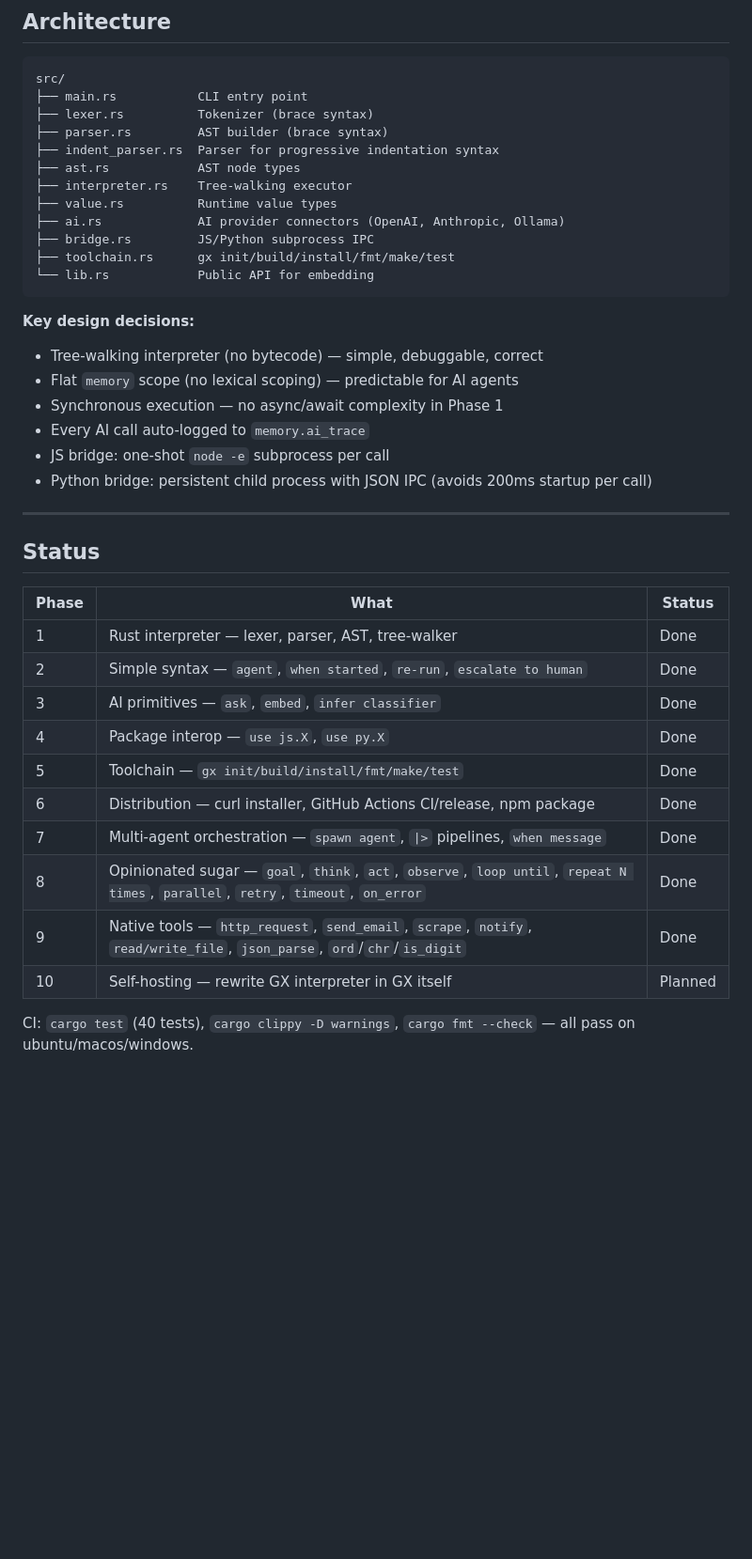
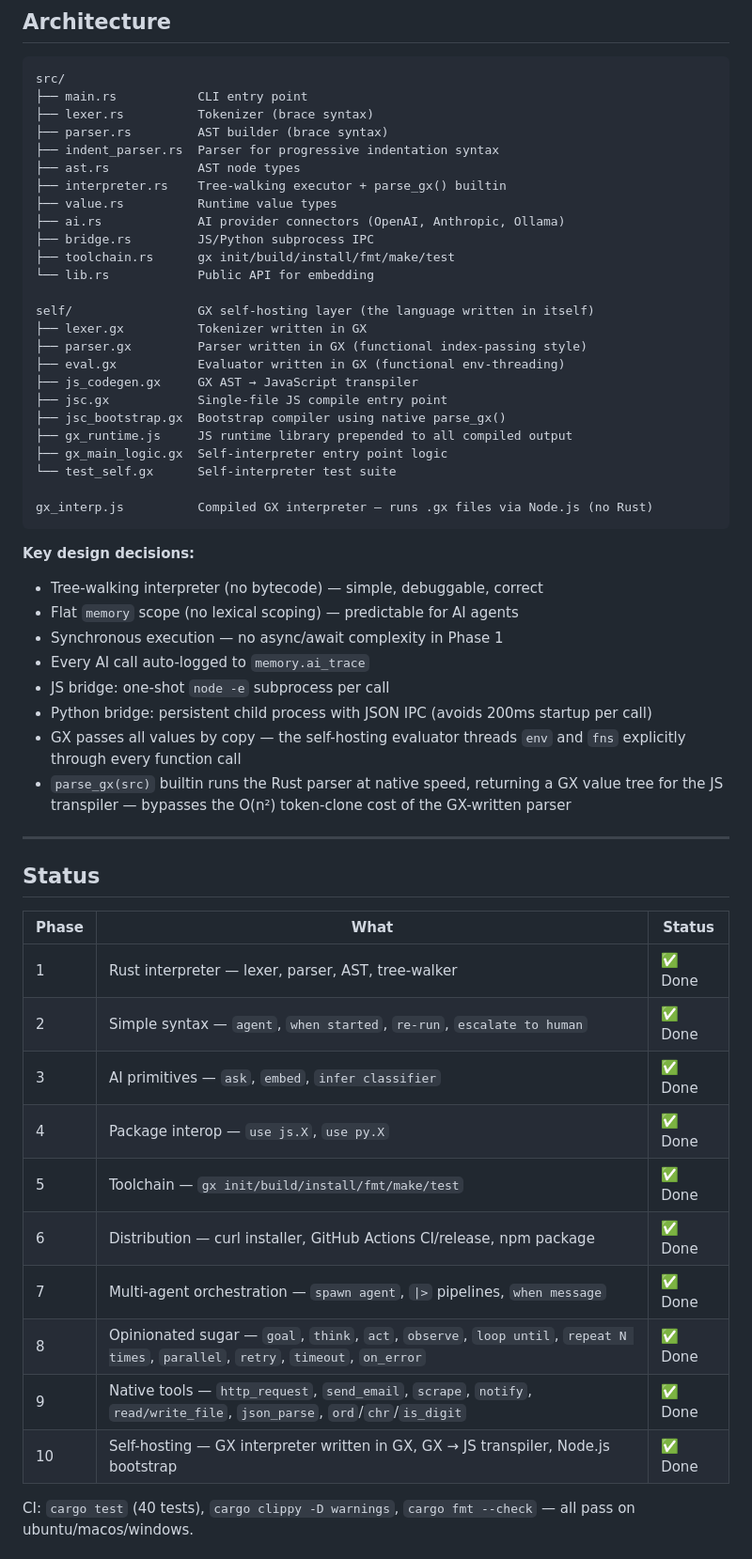
Before and after one commit to elgrhy/gx, a Markdown page: README.md, the part around one of its changes. Shown at 94% size. GitHub-like rendering; blank space fills up the shorter version.

````diff
--- a/README.md
+++ b/README.md
@@ -482,12 +558,25 @@ src/
 ├── parser.rs         AST builder (brace syntax)
 ├── indent_parser.rs  Parser for progressive indentation syntax
 ├── ast.rs            AST node types
-├── interpreter.rs    Tree-walking executor
+├── interpreter.rs    Tree-walking executor + parse_gx() builtin
 ├── value.rs          Runtime value types
 ├── ai.rs             AI provider connectors (OpenAI, Anthropic, Ollama)
 ├── bridge.rs         JS/Python subprocess IPC
 ├── toolchain.rs      gx init/build/install/fmt/make/test
 └── lib.rs            Public API for embedding
+
+self/                 GX self-hosting layer (the language written in itself)
+├── lexer.gx          Tokenizer written in GX
+├── parser.gx         Parser written in GX (functional index-passing style)
+├── eval.gx           Evaluator written in GX (functional env-threading)
+├── js_codegen.gx     GX AST → JavaScript transpiler
+├── jsc.gx            Single-file JS compile entry point
+├── jsc_bootstrap.gx  Bootstrap compiler using native parse_gx()
+├── gx_runtime.js     JS runtime library prepended to all compiled output
+├── gx_main_logic.gx  Self-interpreter entry point logic
+└── test_self.gx      Self-interpreter test suite
+
+gx_interp.js          Compiled GX interpreter — runs .gx files via Node.js (no Rust)
 ```
 
 **Key design decisions:**
@@ -497,6 +586,8 @@ src/
 - Every AI call auto-logged to `memory.ai_trace`
 - JS bridge: one-shot `node -e` subprocess per call
 - Python bridge: persistent child process with JSON IPC (avoids 200ms startup per call)
+- GX passes all values by copy — the self-hosting evaluator threads `env` and `fns` explicitly through every function call
+- `parse_gx(src)` builtin runs the Rust parser at native speed, returning a GX value tree for the JS transpiler — bypasses the O(n²) token-clone cost of the GX-written parser
 
 ---
 
@@ -504,15 +595,15 @@ src/
 
 | Phase | What | Status |
 |-------|------|--------|
-| 1 | Rust interpreter — lexer, parser, AST, tree-walker | Done |
-| 2 | Simple syntax — `agent`, `when started`, `re-run`, `escalate to human` | Done |
-| 3 | AI primitives — `ask`, `embed`, `infer classifier` | Done |
-| 4 | Package interop — `use js.X`, `use py.X` | Done |
-| 5 | Toolchain — `gx init/build/install/fmt/make/test` | Done |
-| 6 | Distribution — curl installer, GitHub Actions CI/release, npm package | Done |
-| 7 | Multi-agent orchestration — `spawn agent`, `\|>` pipelines, `when message` | Done |
-| 8 | Opinionated sugar — `goal`, `think`, `act`, `observe`, `loop until`, `repeat N times`, `parallel`, `retry`, `timeout`, `on_error` | Done |
-| 9 | Native tools — `http_request`, `send_email`, `scrape`, `notify`, `read/write_file`, `json_parse`, `ord`/`chr`/`is_digit` | Done |
-| 10 | Self-hosting — rewrite GX interpreter in GX itself | Planned |
+| 1 | Rust interpreter — lexer, parser, AST, tree-walker | ✅ Done |
+| 2 | Simple syntax — `agent`, `when started`, `re-run`, `escalate to human` | ✅ Done |
+| 3 | AI primitives — `ask`, `embed`, `infer classifier` | ✅ Done |
+| 4 | Package interop — `use js.X`, `use py.X` | ✅ Done |
+| 5 | Toolchain — `gx init/build/install/fmt/make/test` | ✅ Done |
+| 6 | Distribution — curl installer, GitHub Actions CI/release, npm package | ✅ Done |
+| 7 | Multi-agent orchestration — `spawn agent`, `\|>` pipelines, `when message` | ✅ Done |
+| 8 | Opinionated sugar — `goal`, `think`, `act`, `observe`, `loop until`, `repeat N times`, `parallel`, `retry`, `timeout`, `on_error` | ✅ Done |
+| 9 | Native tools — `http_request`, `send_email`, `scrape`, `notify`, `read/write_file`, `json_parse`, `ord`/`chr`/`is_digit` | ✅ Done |
+| 10 | Self-hosting — GX interpreter written in GX, GX → JS transpiler, Node.js bootstrap | ✅ Done |
 
 CI: `cargo test` (40 tests), `cargo clippy -D warnings`, `cargo fmt --check` — all pass on ubuntu/macos/windows.
````
Also changed, not shown: other parts of README.md (+95 -0 lines).
